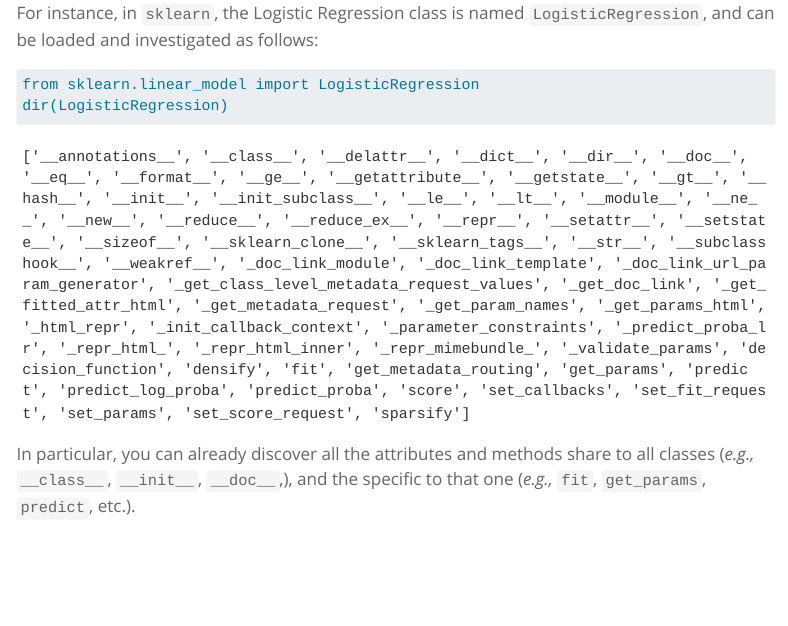
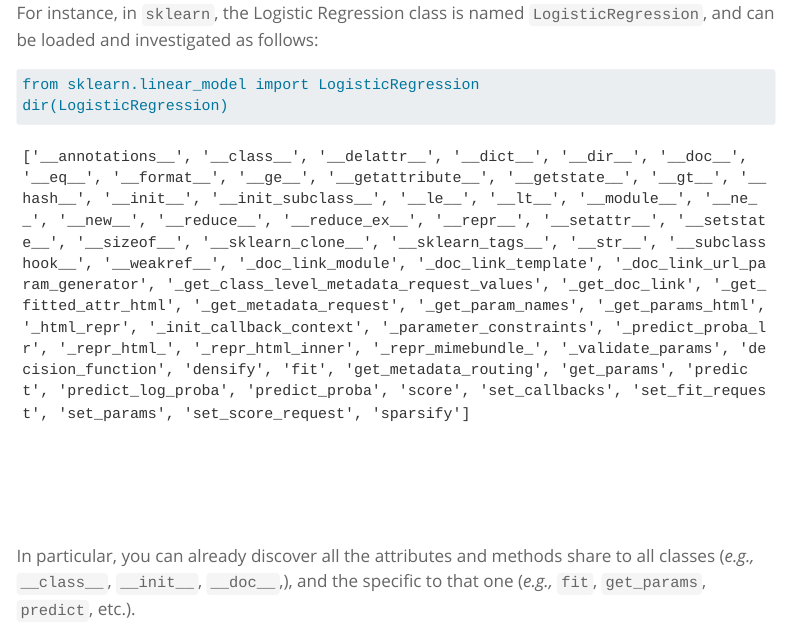
Before and after one commit to josephsalmon/HAX712X, a Quarto document (Courses/ClassesExceptions/tp.qmd): the page in a window 1100 px wide, from 400 px down. Rendered offline with R 4.5, knitr and Pandoc in place of Quarto, with nearby package versions; menus at the side of the page are left out; long lines of code are wrapped.

Commit message:
trying alternative

````diff
--- a/Courses/ClassesExceptions/tp.qmd
+++ b/Courses/ClassesExceptions/tp.qmd
@@ -19,13 +19,13 @@ For instance, in `sklearn`, the Logistic Regression class is named `LogisticRegr
 from sklearn.linear_model import LogisticRegression
 dir(LogisticRegression)
 ```
-
+::: {.scroll-container style="overflow-y: scroll; height: 400px;"}
 ```{python}
-#| class: output-scroll
 #| echo: false
 from sklearn.linear_model import LogisticRegression
 dir(LogisticRegression)
 ```
+:::
 In particular, you can already discover all the attributes and methods share to all classes (*e.g.,* `__class__`, `__init__`,
  `__doc__`,), and the specific to that one (*e.g.,* `fit`, `get_params`, `predict`, etc.).
 
````
